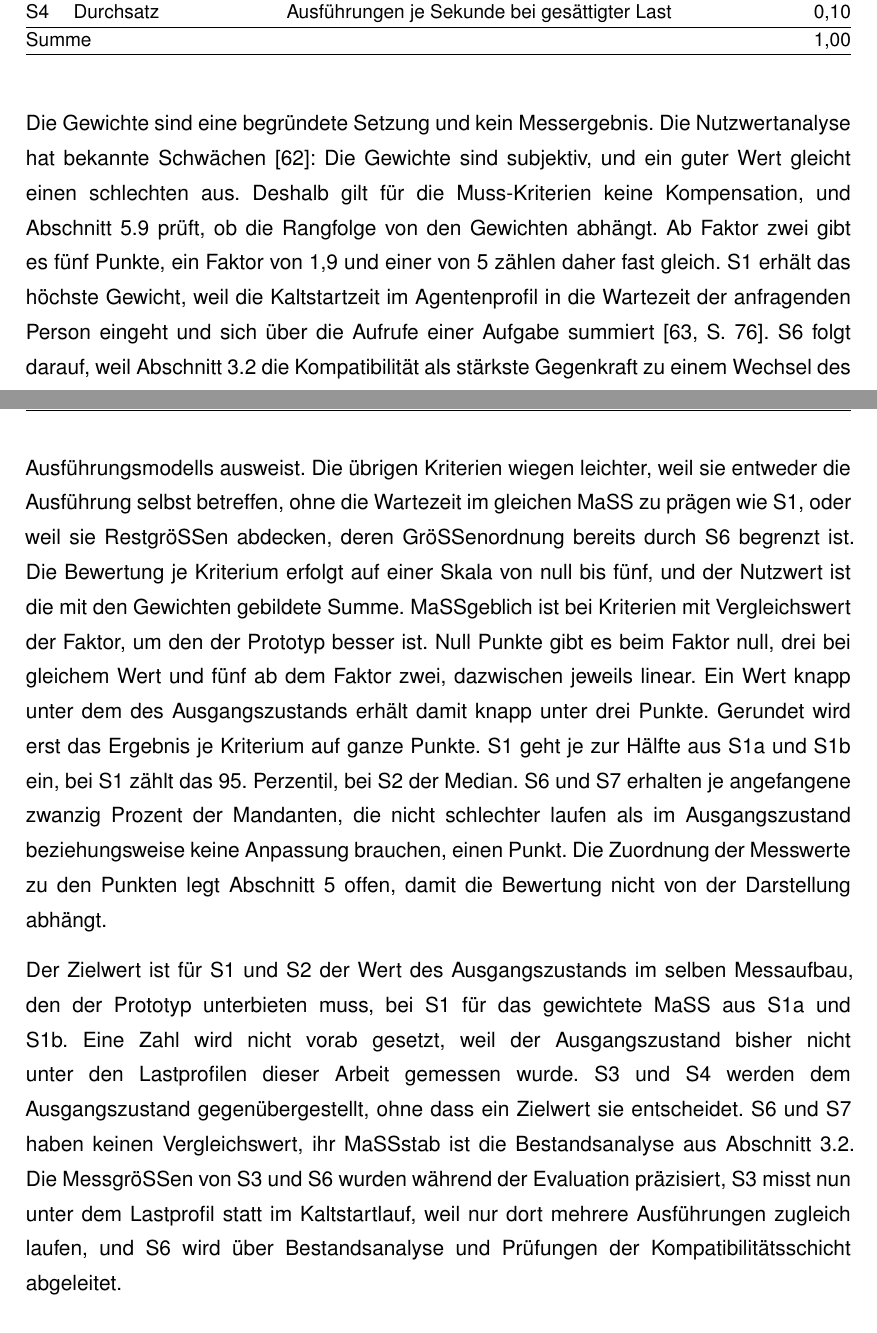
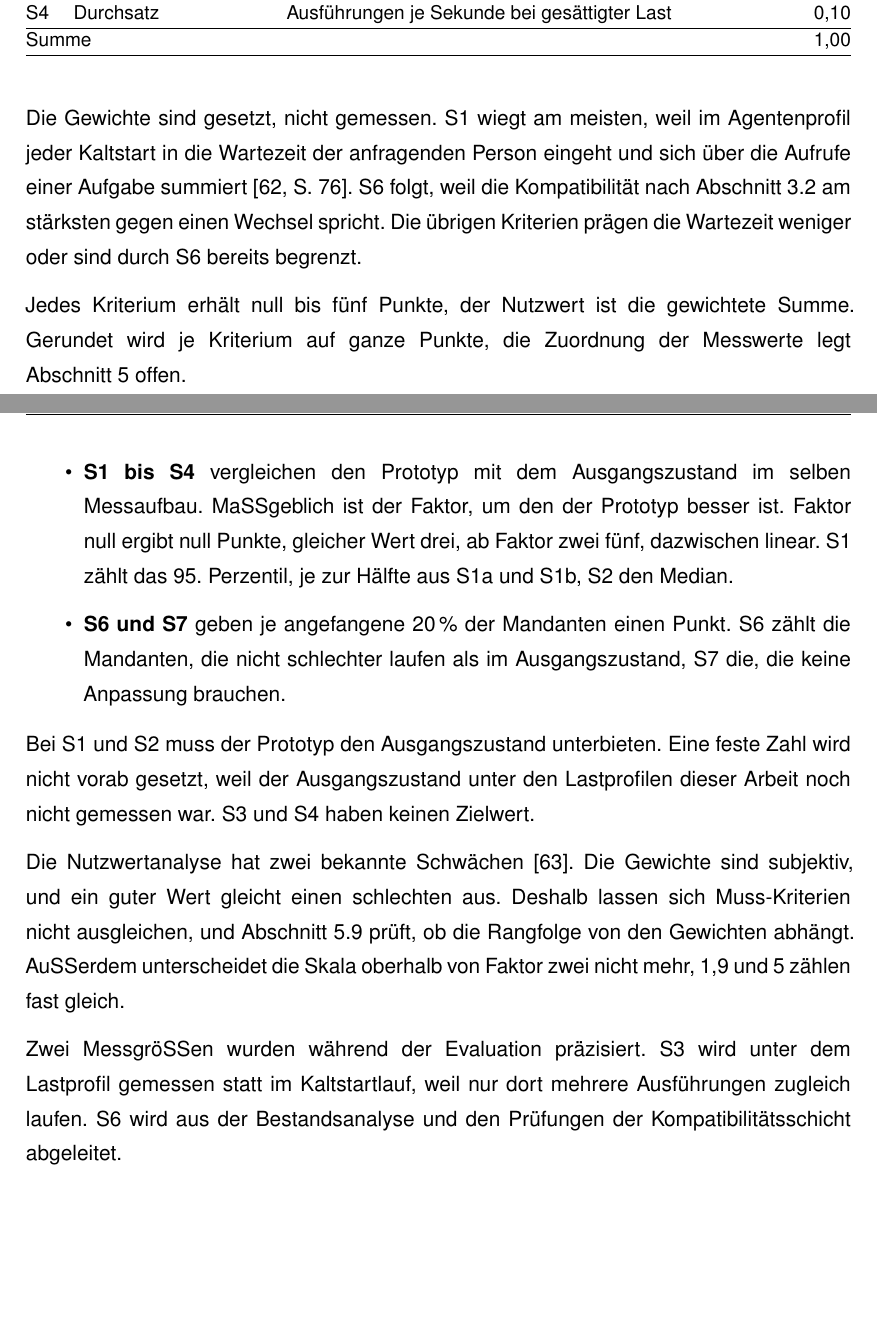
Before and after one commit to DeathsGun/thesis, a LaTeX document (main.tex, which reads kapitel/03-Analyse/analyse.tex): two parts of pages 30 and 31 of 111 before the commit and two parts of pages 30 and 31 of 110 after it, joined at a grey line, cut so that both start at the same text, the shorter picture padded with empty space. Compiled offline with XeLaTeX; a LaTeX package or settings file that is missing is left out.

Commit message:
3.4.2: Text zu Gewichten und Punkten kürzer und gegliedert
Co-Authored-By: Claude Opus 5.5 <noreply@anthropic.com>

```diff
--- a/kapitel/03-Analyse/analyse.tex
+++ b/kapitel/03-Analyse/analyse.tex
@@ -361,31 +361,33 @@ Ausführung darf verloren gehen, eine absolute Schranke wäre aus der Betriebsan
   \end{tabularx}
 \end{table}
 
-Die Gewichte sind eine begründete Setzung und kein Messergebnis. Die Nutzwertanalyse hat bekannte Schwächen \autocite{keeney_decisions_1993}: Die Gewichte sind
-subjektiv, und ein guter Wert gleicht einen schlechten aus. Deshalb gilt für die Muss-Kriterien keine Kompensation, und
-\autoref{sec:nutzwert} prüft, ob die Rangfolge von den Gewichten abhängt. Ab Faktor zwei gibt es fünf Punkte, ein Faktor von
-1,9 und einer von 5 zählen daher fast gleich.  S1 erhält das höchste Gewicht,
-weil die Kaltstartzeit im Agentenprofil in die Wartezeit der anfragenden Person eingeht und sich
-über die Aufrufe einer Aufgabe summiert \autocite[S.~76]{dean_tail_2013}. S6 folgt darauf, weil \autoref{sec:bestandsanalyse} die
-Kompatibilität als stärkste Gegenkraft zu einem Wechsel des Ausführungsmodells ausweist. Die
-übrigen Kriterien wiegen leichter, weil sie entweder die Ausführung selbst betreffen, ohne die
-Wartezeit im gleichen Maß zu prägen wie S1, oder weil sie Restgrößen abdecken, deren Größenordnung
-bereits durch S6 begrenzt ist. Die Bewertung je Kriterium erfolgt auf einer Skala von null bis
-fünf, und der Nutzwert ist die mit den Gewichten gebildete Summe. Maßgeblich ist bei Kriterien mit
-Vergleichswert der Faktor, um den der Prototyp besser ist. Null Punkte gibt es beim Faktor null,
-drei bei gleichem Wert und fünf ab dem Faktor zwei, dazwischen jeweils linear. Ein Wert knapp unter dem des
-Ausgangszustands erhält damit knapp unter drei Punkte. Gerundet wird erst das Ergebnis je
-Kriterium auf ganze Punkte. S1 geht je zur Hälfte aus S1a und S1b ein, bei S1 zählt das 95.\ Perzentil, bei S2 der Median. S6 und S7 erhalten je angefangene zwanzig Prozent der
-Mandanten, die nicht schlechter laufen als im Ausgangszustand beziehungsweise keine Anpassung brauchen, einen Punkt. Die
-Zuordnung der Messwerte zu den Punkten legt \autoref{sec:Evaluation} offen, damit die Bewertung
-nicht von der Darstellung abhängt.
+Die Gewichte sind gesetzt, nicht gemessen. S1 wiegt am meisten, weil im Agentenprofil jeder Kaltstart in die Wartezeit
+der anfragenden Person eingeht und sich über die Aufrufe einer Aufgabe summiert \autocite[S.~76]{dean_tail_2013}. S6
+folgt, weil die Kompatibilität nach \autoref{sec:bestandsanalyse} am stärksten gegen einen Wechsel spricht. Die übrigen
+Kriterien prägen die Wartezeit weniger oder sind durch S6 bereits begrenzt.
 
-Der Zielwert ist für S1 und S2 der Wert des Ausgangszustands im selben Messaufbau, den der Prototyp unterbieten muss, bei S1 für das gewichtete Maß aus S1a und S1b.
-Eine Zahl wird nicht vorab gesetzt, weil der Ausgangszustand bisher nicht unter den Lastprofilen dieser Arbeit
-gemessen wurde. S3 und S4 werden dem Ausgangszustand gegenübergestellt, ohne dass ein Zielwert sie entscheidet. S6 und
-S7 haben keinen Vergleichswert, ihr Maßstab ist die Bestandsanalyse aus \autoref{sec:bestandsanalyse}. Die Messgrößen von S3 und S6 wurden
-während der Evaluation präzisiert, S3 misst nun unter dem Lastprofil statt im Kaltstartlauf, weil nur dort mehrere Ausführungen zugleich laufen,
-und S6 wird über Bestandsanalyse und Prüfungen der Kompatibilitätsschicht abgeleitet.
+Jedes Kriterium erhält null bis fünf Punkte, der Nutzwert ist die gewichtete Summe. Gerundet wird je Kriterium auf ganze
+Punkte, die Zuordnung der Messwerte legt \autoref{sec:Evaluation} offen.
+
+\begin{itemize}
+  \item \textbf{S1 bis S4} vergleichen den Prototyp mit dem Ausgangszustand im selben Messaufbau. Maßgeblich ist der
+    Faktor, um den der Prototyp besser ist. Faktor null ergibt null Punkte, gleicher Wert drei, ab Faktor zwei fünf,
+    dazwischen linear. S1 zählt das 95.\ Perzentil, je zur Hälfte aus S1a und S1b, S2 den Median.
+  \item \textbf{S6 und S7} geben je angefangene 20\,\% der Mandanten einen Punkt. S6 zählt die Mandanten, die nicht
+    schlechter laufen als im Ausgangszustand, S7 die, die keine Anpassung brauchen.
+\end{itemize}
+
+Bei S1 und S2 muss der Prototyp den Ausgangszustand unterbieten. Eine feste Zahl wird nicht vorab gesetzt, weil der
+Ausgangszustand unter den Lastprofilen dieser Arbeit noch nicht gemessen war. S3 und S4 haben keinen Zielwert.
+
+Die Nutzwertanalyse hat zwei bekannte Schwächen \autocite{keeney_decisions_1993}. Die Gewichte sind subjektiv, und ein
+guter Wert gleicht einen schlechten aus. Deshalb lassen sich Muss-Kriterien nicht ausgleichen, und \autoref{sec:nutzwert}
+prüft, ob die Rangfolge von den Gewichten abhängt. Außerdem unterscheidet die Skala oberhalb von Faktor zwei nicht mehr,
+1,9 und 5 zählen fast gleich.
+
+Zwei Messgrößen wurden während der Evaluation präzisiert. S3 wird unter dem Lastprofil gemessen statt im Kaltstartlauf,
+weil nur dort mehrere Ausführungen zugleich laufen. S6 wird aus der Bestandsanalyse und den Prüfungen der
+Kompatibilitätsschicht abgeleitet.
 
 \subsubsection{Prüffallkatalog}
 
```
